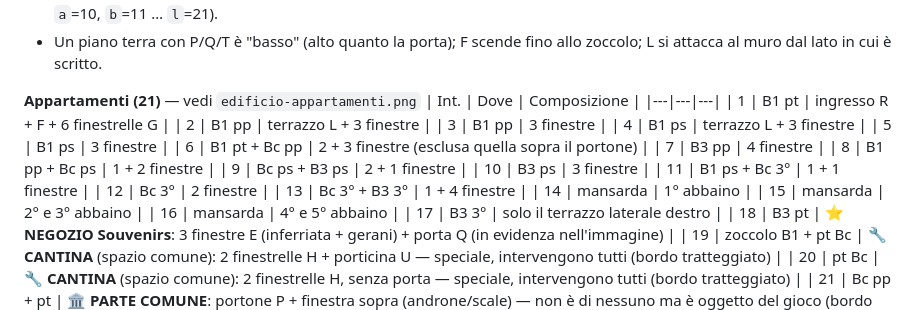
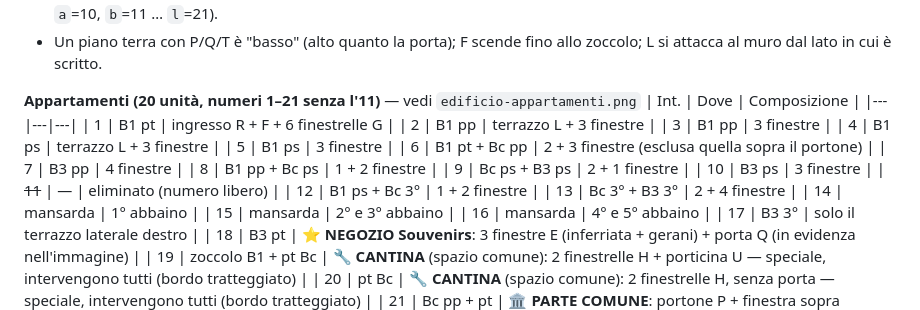
Before and after one commit to Boogs77/pangrazzi-neighbor-game, a Markdown page: GAME_DESIGN.md, the part around the change. Drawn GitHub-style.

Commit message:
Top floor: apt 13 six windows, apt 12 three, apt 11 removed
Co-Authored-By: Claude Opus 5.5 <noreply@anthropic.com>

```diff
--- a/GAME_DESIGN.md
+++ b/GAME_DESIGN.md
@@ -72,7 +72,7 @@ Legenda: ✅ deciso · ❓ da decidere · 💡 idea da valutare
 - Righe: `MS:` mansarda · `zc:` zoccolo · `ap:` appartamenti della riga sopra (stessa colonna della finestra; `1`–`9`, poi `a`=10, `b`=11 … `l`=21).
 - Un piano terra con P/Q/T è "basso" (alto quanto la porta); F scende fino allo zoccolo; L si attacca al muro dal lato in cui è scritto.
 
-**Appartamenti (21)** — vedi `edificio-appartamenti.png`
+**Appartamenti (20 unità, numeri 1–21 senza l'11)** — vedi `edificio-appartamenti.png`
 | Int. | Dove | Composizione |
 |---|---|---|
 | 1 | B1 pt | ingresso R + F + 6 finestrelle G |
@@ -85,9 +85,9 @@ Legenda: ✅ deciso · ❓ da decidere · 💡 idea da valutare
 | 8 | B1 pp + Bc ps | 1 + 2 finestre |
 | 9 | Bc ps + B3 ps | 2 + 1 finestre |
 | 10 | B3 ps | 3 finestre |
-| 11 | B1 ps + Bc 3° | 1 + 1 finestre |
-| 12 | Bc 3° | 2 finestre |
-| 13 | Bc 3° + B3 3° | 1 + 4 finestre |
+| ~~11~~ | — | eliminato (numero libero) |
+| 12 | B1 ps + Bc 3° | 1 + 2 finestre |
+| 13 | Bc 3° + B3 3° | 2 + 4 finestre |
 | 14 | mansarda | 1° abbaino |
 | 15 | mansarda | 2° e 3° abbaino |
 | 16 | mansarda | 4° e 5° abbaino |
```
